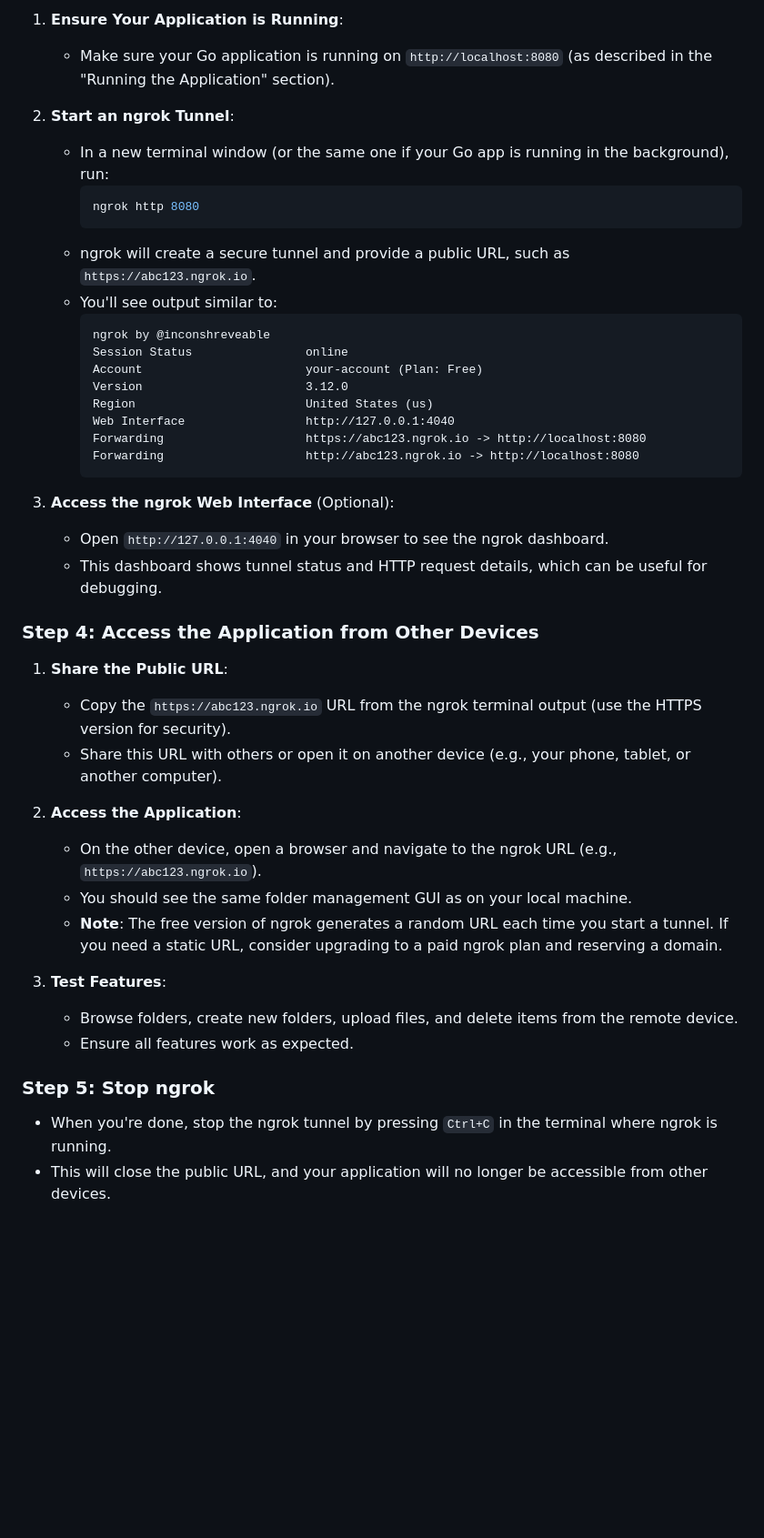
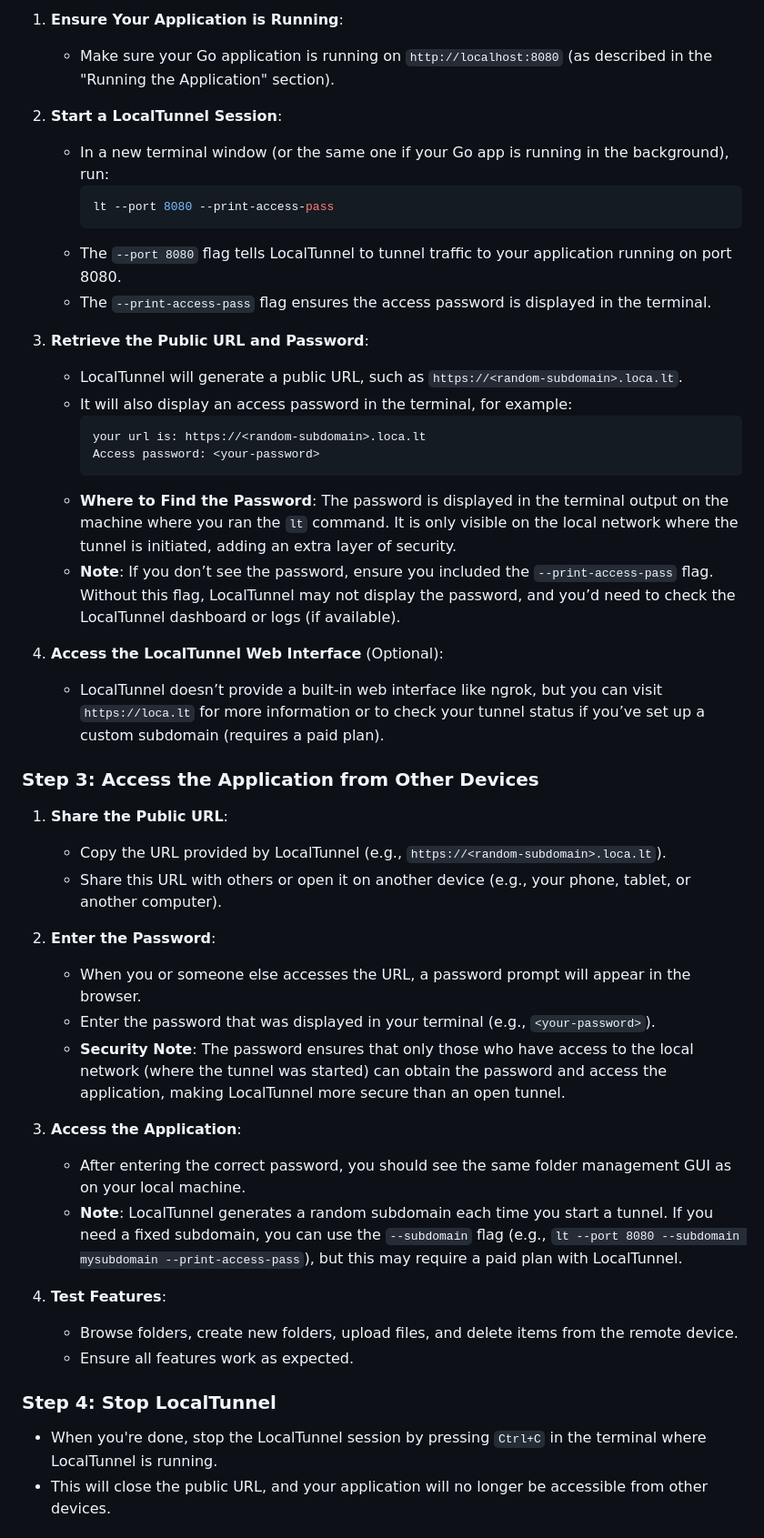
Before and after one commit to deb151292/Remote-Access-PC-free, a Markdown page: README.markdown, the part around one of its changes. Shown at 91% size. Drawn GitHub-style; blank space fills up the shorter version.

````diff
--- a/README.markdown
+++ b/README.markdown
@@ -137,46 +140,49 @@ To access the application from other devices (e.g., a mobile phone or another co
 1. **Ensure Your Application is Running**:
    - Make sure your Go application is running on `http://localhost:8080` (as described in the "Running the Application" section).
 
-2. **Start an ngrok Tunnel**:
+2. **Start a LocalTunnel Session**:
    - In a new terminal window (or the same one if your Go app is running in the background), run:
      ```bash
-     ngrok http 8080
+     lt --port 8080 --print-access-pass
      ```
-   - ngrok will create a secure tunnel and provide a public URL, such as `https://abc123.ngrok.io`.
-   - You'll see output similar to:
+   - The `--port 8080` flag tells LocalTunnel to tunnel traffic to your application running on port 8080.
+   - The `--print-access-pass` flag ensures the access password is displayed in the terminal.
+
+3. **Retrieve the Public URL and Password**:
+   - LocalTunnel will generate a public URL, such as `https://<random-subdomain>.loca.lt`.
+   - It will also display an access password in the terminal, for example:
      ```
-     ngrok by @inconshreveable
-     Session Status                online
-     Account                       your-account (Plan: Free)
-     Version                       3.12.0
-     Region                        United States (us)
-     Web Interface                 http://127.0.0.1:4040
-     Forwarding                    https://abc123.ngrok.io -> http://localhost:8080
-     Forwarding                    http://abc123.ngrok.io -> http://localhost:8080
+     your url is: https://<random-subdomain>.loca.lt
+     Access password: <your-password>
      ```
+   - **Where to Find the Password**: The password is displayed in the terminal output on the machine where you ran the `lt` command. It is only visible on the local network where the tunnel is initiated, adding an extra layer of security.
+   - **Note**: If you don’t see the password, ensure you included the `--print-access-pass` flag. Without this flag, LocalTunnel may not display the password, and you’d need to check the LocalTunnel dashboard or logs (if available).
 
-3. **Access the ngrok Web Interface** (Optional):
-   - Open `http://127.0.0.1:4040` in your browser to see the ngrok dashboard.
-   - This dashboard shows tunnel status and HTTP request details, which can be useful for debugging.
+4. **Access the LocalTunnel Web Interface** (Optional):
+   - LocalTunnel doesn’t provide a built-in web interface like ngrok, but you can visit `https://loca.lt` for more information or to check your tunnel status if you’ve set up a custom subdomain (requires a paid plan).
 
-### Step 4: Access the Application from Other Devices
+### Step 3: Access the Application from Other Devices
 
 1. **Share the Public URL**:
-   - Copy the `https://abc123.ngrok.io` URL from the ngrok terminal output (use the HTTPS version for security).
+   - Copy the URL provided by LocalTunnel (e.g., `https://<random-subdomain>.loca.lt`).
    - Share this URL with others or open it on another device (e.g., your phone, tablet, or another computer).
 
-2. **Access the Application**:
-   - On the other device, open a browser and navigate to the ngrok URL (e.g., `https://abc123.ngrok.io`).
-   - You should see the same folder management GUI as on your local machine.
-   - **Note**: The free version of ngrok generates a random URL each time you start a tunnel. If you need a static URL, consider upgrading to a paid ngrok plan and reserving a domain.
+2. **Enter the Password**:
+   - When you or someone else accesses the URL, a password prompt will appear in the browser.
+   - Enter the password that was displayed in your terminal (e.g., `<your-password>`).
+   - **Security Note**: The password ensures that only those who have access to the local network (where the tunnel was started) can obtain the password and access the application, making LocalTunnel more secure than an open tunnel.
 
-3. **Test Features**:
+3. **Access the Application**:
+   - After entering the correct password, you should see the same folder management GUI as on your local machine.
+   - **Note**: LocalTunnel generates a random subdomain each time you start a tunnel. If you need a fixed subdomain, you can use the `--subdomain` flag (e.g., `lt --port 8080 --subdomain mysubdomain --print-access-pass`), but this may require a paid plan with LocalTunnel.
+
+4. **Test Features**:
    - Browse folders, create new folders, upload files, and delete items from the remote device.
    - Ensure all features work as expected.
 
-### Step 5: Stop ngrok
+### Step 4: Stop LocalTunnel
 
-- When you're done, stop the ngrok tunnel by pressing `Ctrl+C` in the terminal where ngrok is running.
+- When you're done, stop the LocalTunnel session by pressing `Ctrl+C` in the terminal where LocalTunnel is running.
 - This will close the public URL, and your application will no longer be accessible from other devices.
 
 ## Security Considerations
````
Also changed, not shown: other parts of README.markdown (+95 -72 lines).
